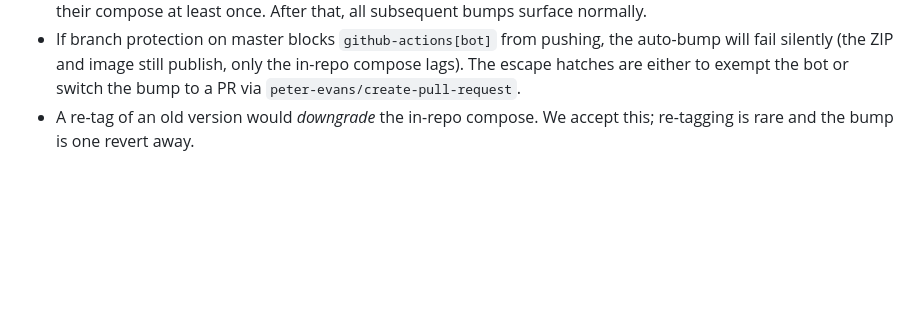
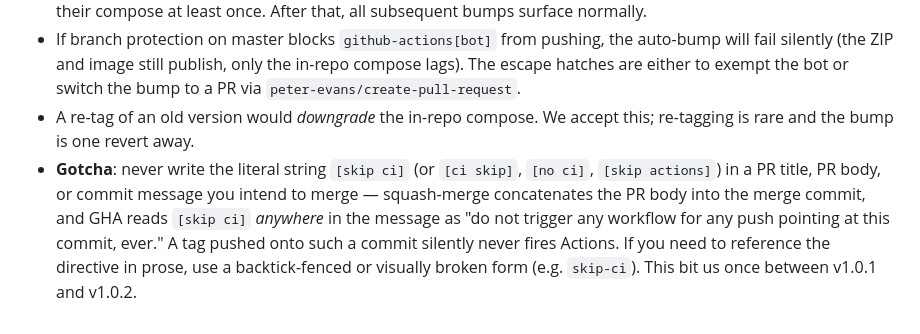
Before and after one commit to thomasuebel/switch-bedrock, a Markdown page: docs/adr/003-release-sync.md, the part around the change. Rendered like a GitHub page; blank space fills up the shorter version.

Commit message:
ADR 003: document the skip-ci-in-message gotcha
Adds a Consequences note that triggered a real release failure
between v1.0.1 and v1.0.2: the PR description quoted the literal
skip-ci directive in prose, the squash-merge folded it into the
merge commit message, and tag pushes pointing at that commit
silently never fired any workflow.

Co-Authored-By: Claude Opus 4.7 (1M context) <noreply@anthropic.com>

```diff
--- a/docs/adr/003-release-sync.md
+++ b/docs/adr/003-release-sync.md
@@ -35,3 +35,4 @@ The fix has to keep the published image, the release ZIP, and the in-repo compos
 - Anyone who installed via a pre-pin compose at `:latest` will not see the v1.0.0 → v1.0.1 transition until they swap their compose at least once. After that, all subsequent bumps surface normally.
 - If branch protection on master blocks `github-actions[bot]` from pushing, the auto-bump will fail silently (the ZIP and image still publish, only the in-repo compose lags). The escape hatches are either to exempt the bot or switch the bump to a PR via `peter-evans/create-pull-request`.
 - A re-tag of an old version would *downgrade* the in-repo compose. We accept this; re-tagging is rare and the bump is one revert away.
+- **Gotcha**: never write the literal string `[skip ci]` (or `[ci skip]`, `[no ci]`, `[skip actions]`) in a PR title, PR body, or commit message you intend to merge — squash-merge concatenates the PR body into the merge commit, and GHA reads `[skip ci]` *anywhere* in the message as "do not trigger any workflow for any push pointing at this commit, ever." A tag pushed onto such a commit silently never fires Actions. If you need to reference the directive in prose, use a backtick-fenced or visually broken form (e.g. `skip-ci`). This bit us once between v1.0.1 and v1.0.2.
```
